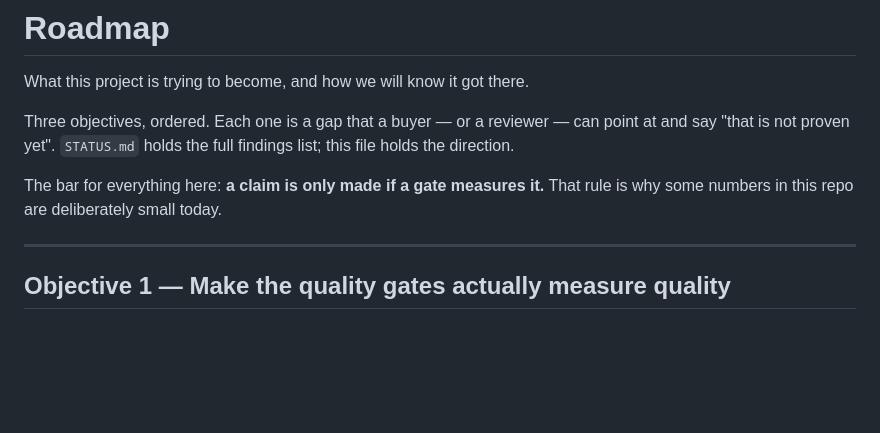
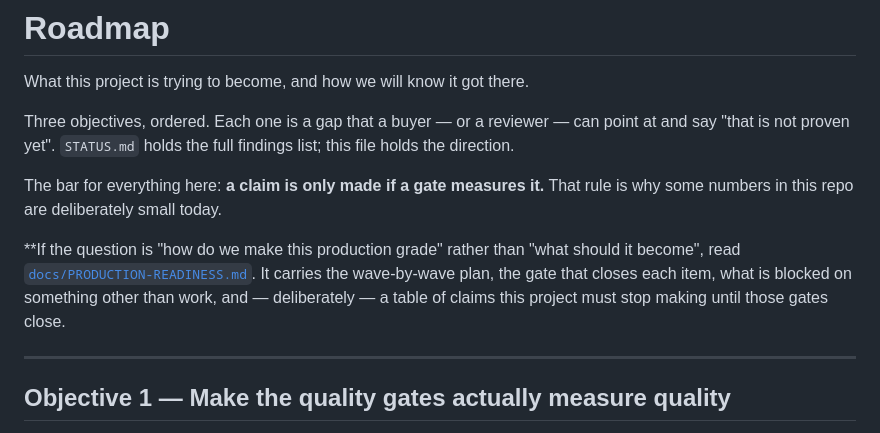
Before and after one commit to dgexplores/aegis-gateway, a Markdown page: ROADMAP.md, the part around the change. GitHub-like rendering; blank space fills up the shorter version.

```diff
--- a/ROADMAP.md
+++ b/ROADMAP.md
@@ -8,6 +8,12 @@ list; this file holds the direction.
 
 The bar for everything here: **a claim is only made if a gate measures it.**
 That rule is why some numbers in this repo are deliberately small today.
+
+**If the question is "how do we make this production grade" rather than "what
+should it become", read [`docs/PRODUCTION-READINESS.md`](docs/PRODUCTION-READINESS.md).
+It carries the wave-by-wave plan, the gate that closes each item, what is
+blocked on something other than work, and — deliberately — a table of claims
+this project must stop making until those gates close.
 
 ---
 
```
Also changed, not shown: STATUS.md (+4 -0 lines), docs/PRODUCTION-READINESS.md (added, +219 -0 lines).
